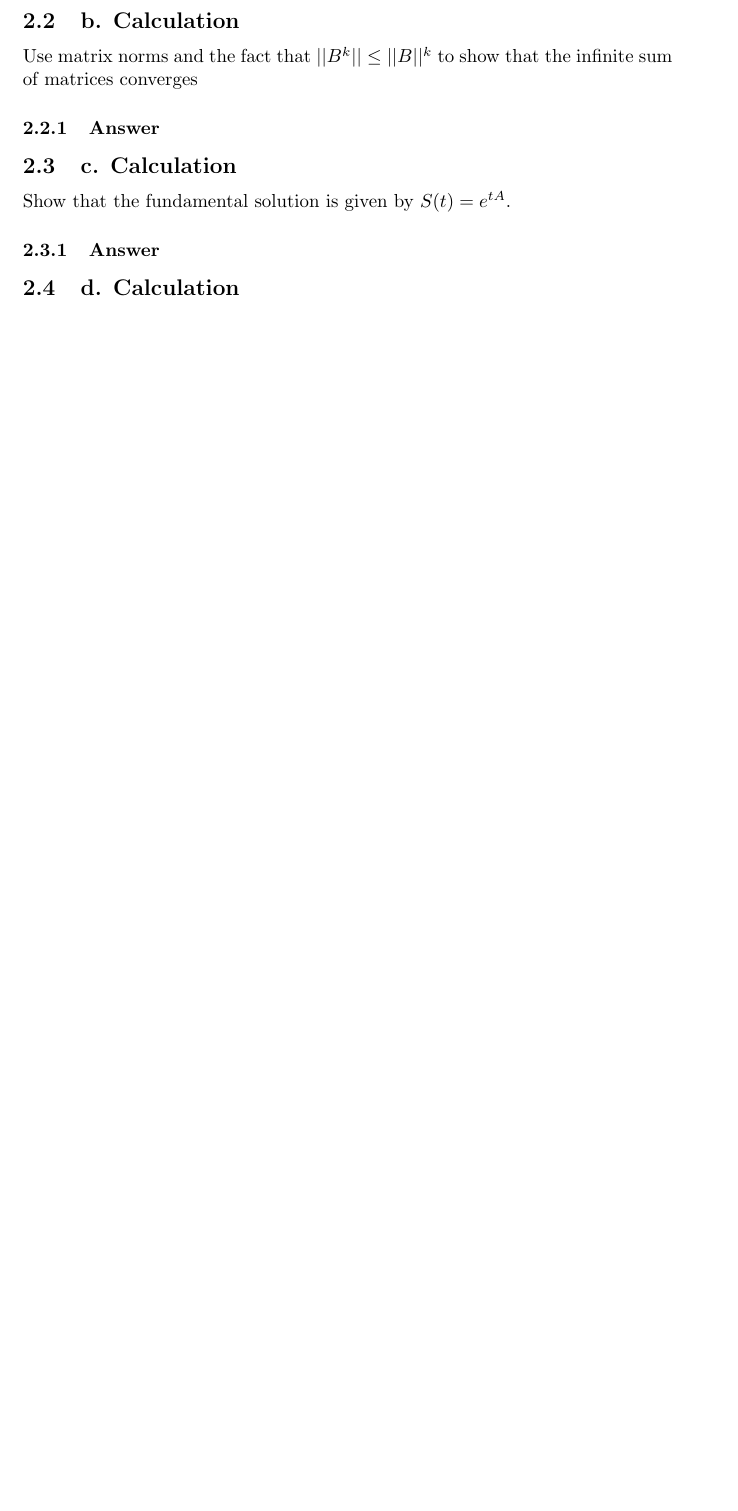
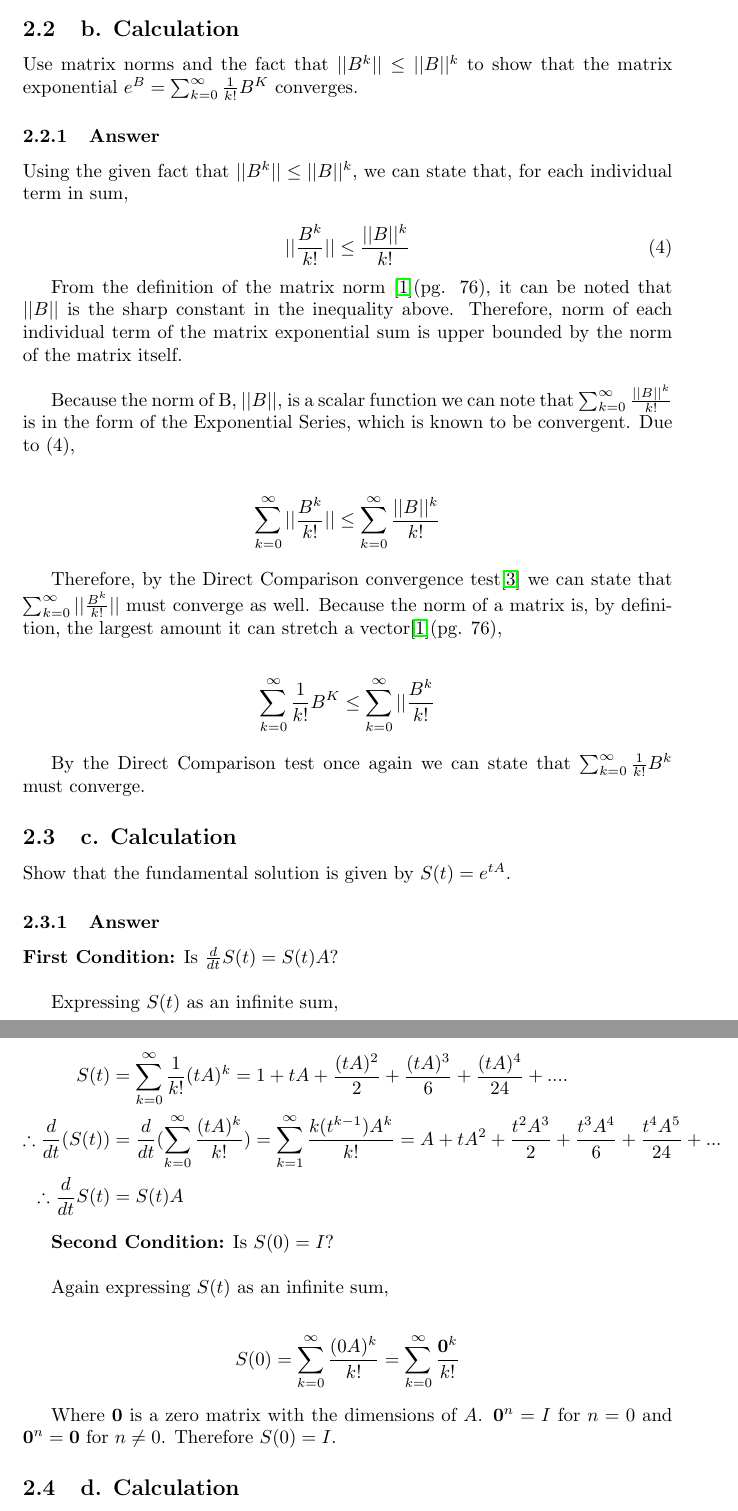
Before and after one commit to jasercion/CMSC_660, a LaTeX problem sheet (HW/HWIII/Homework_3.tex): part of page 7 of 8 before the commit and two parts of pages 7 and 8 of 10 after it, the two joined at a grey line, cut so that both start at the same text, the shorter picture padded with empty space. Compiled offline with pdfLaTeX.

```diff
--- a/HW/HWIII/Homework_3.tex
+++ b/HW/HWIII/Homework_3.tex
@@ -286,14 +286,57 @@
 		\subsubsection{Answer}
 
 		\subsection{b. Calculation}
-		Use matrix norms and the fact that $||B^{k}||\leq||B||^{k}$ to show that the infinite sum of matrices converges
+		Use matrix norms and the fact that $||B^{k}||\leq||B||^{k}$ to show that the matrix exponential $e^{B}=\sum_{k=0}^{\infty}\frac{1}{k!}B^{K}$ converges.
 		\subsubsection{Answer}
+
+		Using the given fact that $||B^{k}||\leq||B||^{k}$, we can state that, for each individual term in sum,
+
+		\begin{equation}
+			||\frac{B^{k}}{k!}||\leq\frac{||B||^{k}}{k!}
+		\end{equation}
+
+		From the definition of the matrix norm \cite{BG}(pg. 76), it can be noted that $||B||$ is the sharp constant in the inequality above.  Therefore, norm of each individual term of the matrix exponential sum is upper bounded by the norm of the matrix itself. \n
+
+		Because the norm of B, $||B||$, is a scalar function we can note that $\sum_{k=0}^{\infty}\frac{||B||^k}{k!}$ is in the form of the Exponential Series, which is known to be convergent.  Due to (4),
+
+		\begin{align*}
+			\sum_{k=0}^{\infty}||\frac{B^k}{k!}||\leq\sum_{k=0}^{\infty}\frac{||B||^k}{k!}
+		\end{align*}
+
+		Therefore, by the Direct Comparison convergence test\cite{ComTest} we can state that $\sum_{k=0}^{\infty}||\frac{B^k}{k!}||$ must converge as well.  Because the norm of a matrix is, by definition, the largest amount it can stretch a vector\cite{BG}(pg. 76),
+
+		\begin{align*}
+			\sum_{k=0}^{\infty}\frac{1}{k!}B^{K}\leq\sum_{k=0}^{\infty}||\frac{B^k}{k!}
+		\end{align*}
+
+		By the Direct Comparison test once again we can state that $\sum_{k=0}^{\infty}\frac{1}{k!}B^{k}$ must converge.
 
 		\subsection{c. Calculation}
 		Show that the fundamental solution is given by $S(t)=e^{tA}$.
 		\subsubsection{Answer}
 
+		\textbf{First Condition:} Is $\frac{d}{dt}S(t)=S(t)A$?\n
+
+		Expressing $S(t)$ as an infinite sum,
+
+		\begin{align*}
+			S(t)&=\sum_{k=0}^{\infty}\frac{1}{k!}(tA)^{k}=1+tA+\frac{(tA)^2}{2}+\frac{(tA)^3}{6}+\frac{(tA)^4}{24}+.... \\
+			\therefore \frac{d}{dt}(S(t))&=\frac{d}{dt}(\sum_{k=0}^{\infty}\frac{(tA)^{k}}{k!})=\sum_{k=1}^{\infty}\frac{k(t^{k-1})A^k}{k!}=A+tA^2+\frac{t^2A^3}{2}+\frac{t^3A^4}{6}+\frac{t^4A^5}{24}+...\\
+			\therefore \frac{d}{dt}S(t)&=S(t)A
+		\end{align*}
+
+		\textbf{Second Condition:} Is $S(0)=I$?\n
+
+		Again expressing $S(t)$ as an infinite sum,
+
+		\begin{align*}
+			S(0)&=\sum_{k=0}^{\infty}\frac{(0A)^k}{k!}=\sum_{k=0}^{\infty}\frac{\mathbf{0}^k}{k!}
+		\end{align*}
+
+		Where $\mathbf{0}$ is a zero matrix with the dimensions of $A$.  $\mathbf{0}^n=I$ for $n=0$ and $\mathbf{0}^n=\mathbf{0}$ for $n\neq0$.  Therefore $S(0)=I$.
+
+
 		\subsection{d. Calculation}
-		Show that $e^{tA}=Le^{t\Lambda}R$ and that $e^{t\Lambda}$ is the obvious diagonal matrix
+		Show that $e^{tA}=Re^{t\Lambda}L$ and that $e^{t\Lambda}$ is the obvious diagonal matrix
 		\subsubsection{Answer}
 
```
Also changed, not shown: HW/HWIII/Homework_3.pdf, HW/HWIII/Homework_3.tex (46 more changed lines), 5 other files.
